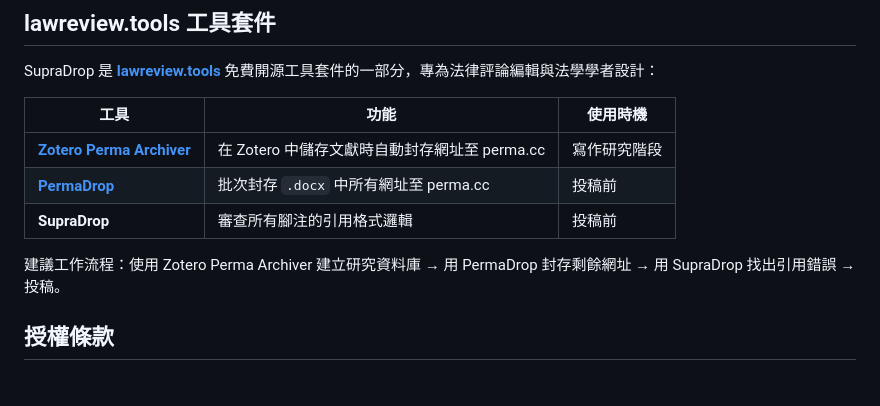
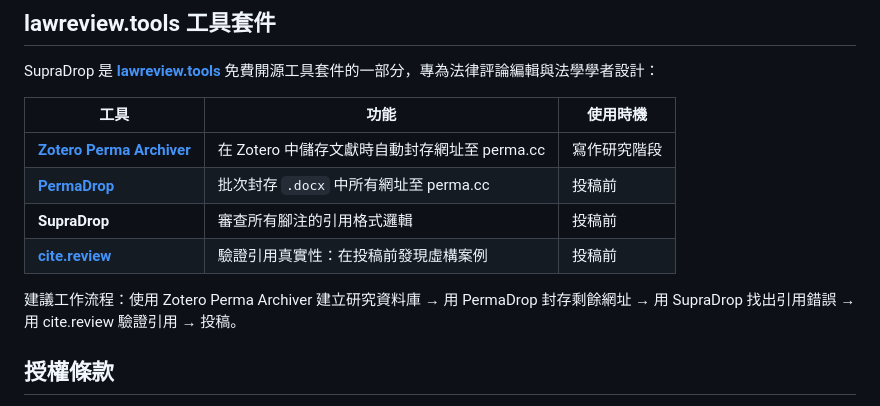
Before and after one commit to kirinccchang/supradrop, a Markdown page: README.zh-TW.md, the part around the change. Rendered like a GitHub page.

```diff
--- a/README.zh-TW.md
+++ b/README.zh-TW.md
@@ -129,8 +129,9 @@ SupraDrop 是 **[lawreview.tools](https://lawreview.tools)** 免費開源工具
 | **[Zotero Perma Archiver](https://lawreview.tools/zotero)** | 在 Zotero 中儲存文獻時自動封存網址至 perma.cc | 寫作研究階段 |
 | **[PermaDrop](https://lawreview.tools/permadrop/)** | 批次封存 `.docx` 中所有網址至 perma.cc | 投稿前 |
 | **SupraDrop** | 審查所有腳注的引用格式邏輯 | 投稿前 |
+| **[cite.review](https://cite.review)** | 驗證引用真實性：在投稿前發現虛構案例 | 投稿前 |
 
-建議工作流程：使用 Zotero Perma Archiver 建立研究資料庫 → 用 PermaDrop 封存剩餘網址 → 用 SupraDrop 找出引用錯誤 → 投稿。
+建議工作流程：使用 Zotero Perma Archiver 建立研究資料庫 → 用 PermaDrop 封存剩餘網址 → 用 SupraDrop 找出引用錯誤 → 用 cite.review 驗證引用 → 投稿。
 
 ## 授權條款
 
```
Also changed, not shown: README.md (+2 -1 lines).
